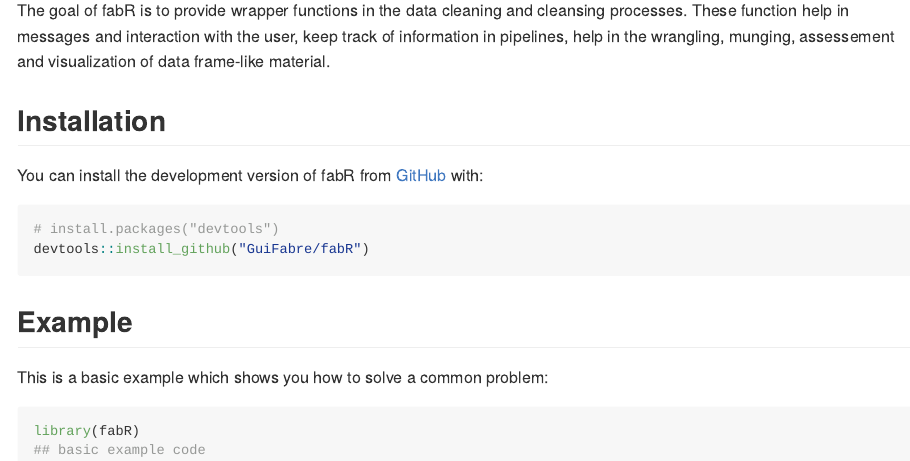
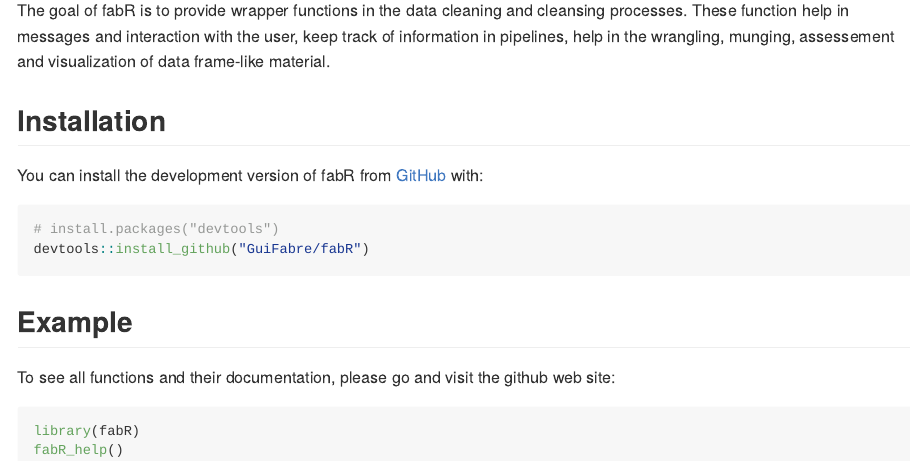
Before and after one commit to GuiFabre/fabR, an R Markdown document (README.Rmd): the page in a window 1100 px wide, from 110 px down. The pictures show the output file README.md that the author committed with the source, drawn offline in the style of GitHub; badge pictures from the web are left out.

Commit message:
ready for CRAN

````diff
--- a/README.Rmd
+++ b/README.Rmd
@@ -35,9 +35,9 @@
 
 ## Example
 
-This is a basic example which shows you how to solve a common problem:
-
+To see all functions and their documentation, please go and visit the github web site:
 ```{r example}
 library(fabR)
-## basic example code
+fabR_help()
+
 ```
````
Also changed, not shown: README.md, 1 other file.
